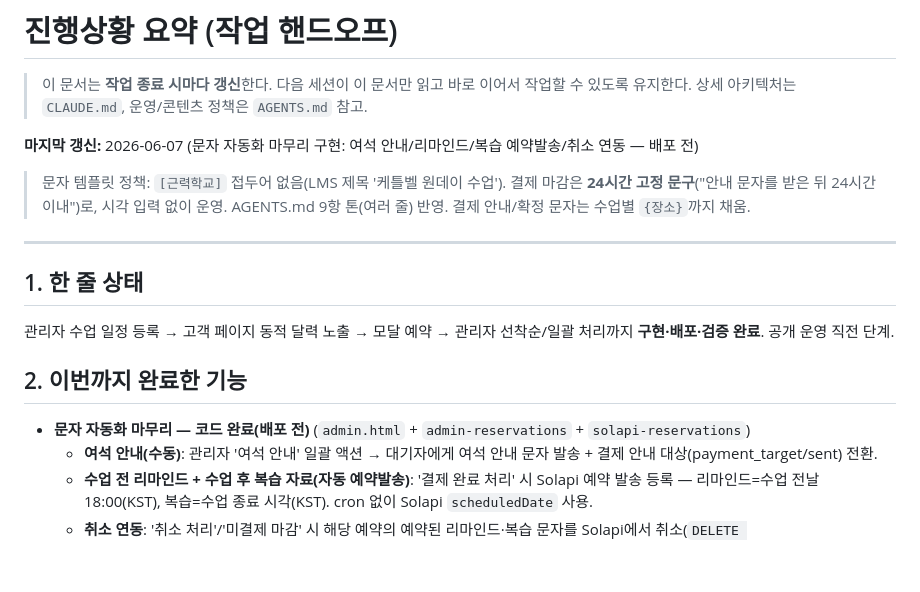
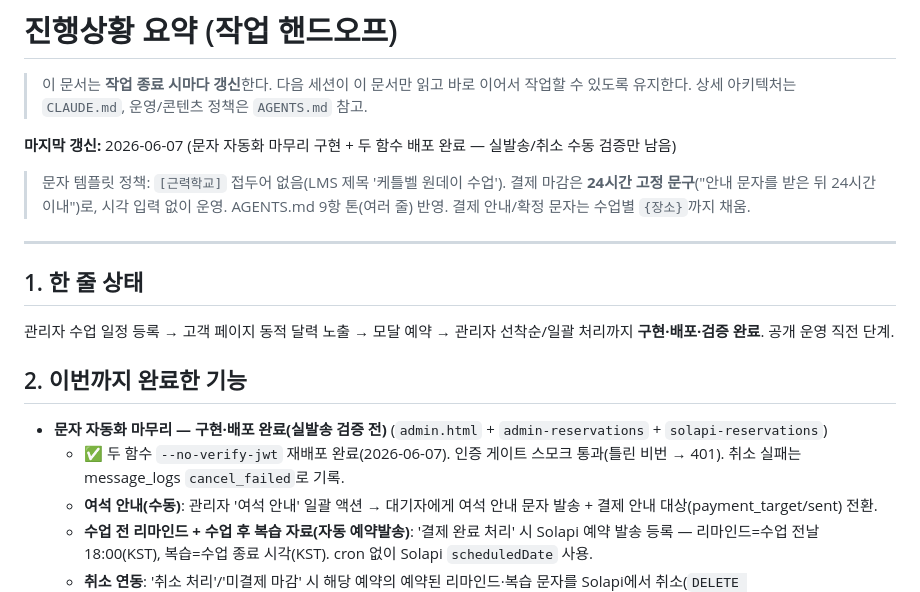
Before and after one commit to baekstrong/productdetailpage, a Markdown page: docs/progress.md, the part around the change. GitHub-like rendering; blank space fills up the shorter version.

Commit message:
docs: 문자 자동화 두 함수 배포 완료 반영 (실발송 검증만 남음)
Co-Authored-By: Claude Opus 4.8 (1M context) <noreply@anthropic.com>

```diff
--- a/docs/progress.md
+++ b/docs/progress.md
@@ -3,7 +3,7 @@
 > 이 문서는 **작업 종료 시마다 갱신**한다. 다음 세션이 이 문서만 읽고 바로 이어서 작업할 수 있도록 유지한다.
 > 상세 아키텍처는 `CLAUDE.md`, 운영/콘텐츠 정책은 `AGENTS.md` 참고.
 
-**마지막 갱신:** 2026-06-07 (문자 자동화 마무리 구현: 여석 안내/리마인드/복습 예약발송/취소 연동 — 배포 전)
+**마지막 갱신:** 2026-06-07 (문자 자동화 마무리 구현 + 두 함수 배포 완료 — 실발송/취소 수동 검증만 남음)
 
 > 문자 템플릿 정책: `[근력학교]` 접두어 없음(LMS 제목 '케틀벨 원데이 수업'). 결제 마감은 **24시간 고정 문구**("안내 문자를 받은 뒤 24시간 이내")로, 시각 입력 없이 운영. AGENTS.md 9항 톤(여러 줄) 반영. 결제 안내/확정 문자는 수업별 `{장소}`까지 채움.
 
@@ -15,7 +15,8 @@
 
 ## 2. 이번까지 완료한 기능
 
-- **문자 자동화 마무리 — 코드 완료(배포 전)** (`admin.html` + `admin-reservations` + `solapi-reservations`)
+- **문자 자동화 마무리 — 구현·배포 완료(실발송 검증 전)** (`admin.html` + `admin-reservations` + `solapi-reservations`)
+  - ✅ 두 함수 `--no-verify-jwt` 재배포 완료(2026-06-07). 인증 게이트 스모크 통과(틀린 비번 → 401). 취소 실패는 message_logs `cancel_failed`로 기록.
   - **여석 안내(수동)**: 관리자 '여석 안내' 일괄 액션 → 대기자에게 여석 안내 문자 발송 + 결제 안내 대상(payment_target/sent) 전환.
   - **수업 전 리마인드 + 수업 후 복습 자료(자동 예약발송)**: '결제 완료 처리' 시 Solapi 예약 발송 등록 — 리마인드=수업 전날 18:00(KST), 복습=수업 종료 시각(KST). cron 없이 Solapi `scheduledDate` 사용.
   - **취소 연동**: '취소 처리'/'미결제 마감' 시 해당 예약의 예약된 리마인드·복습 문자를 Solapi에서 취소(`DELETE .../groups/{groupId}/schedule`).
```
